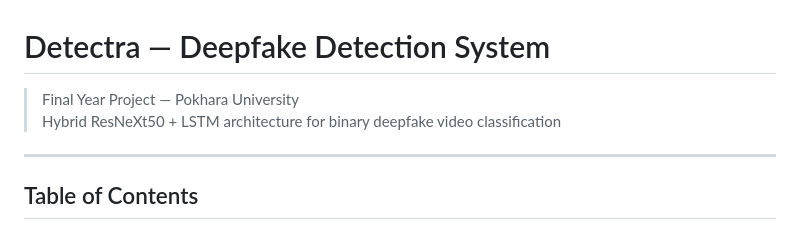
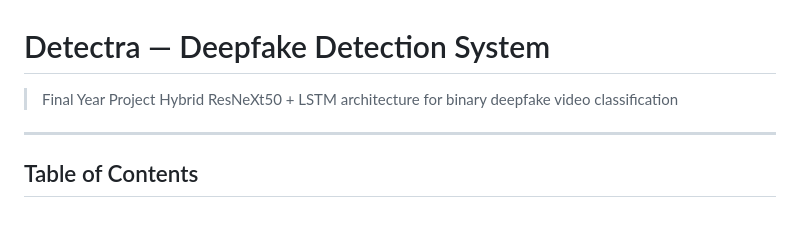
Before and after one commit to mitochondria-28/Deep-fake-detection, a Markdown page: README.md, the part around the change. Drawn GitHub-style.

Commit message:
Update project description in README.mdchanges

```diff
--- a/README.md
+++ b/README.md
@@ -1,6 +1,6 @@
 # Detectra — Deepfake Detection System
 
-> Final Year Project — Pokhara University
+> Final Year Project
 > Hybrid ResNeXt50 + LSTM architecture for binary deepfake video classification
 
 ---
```
